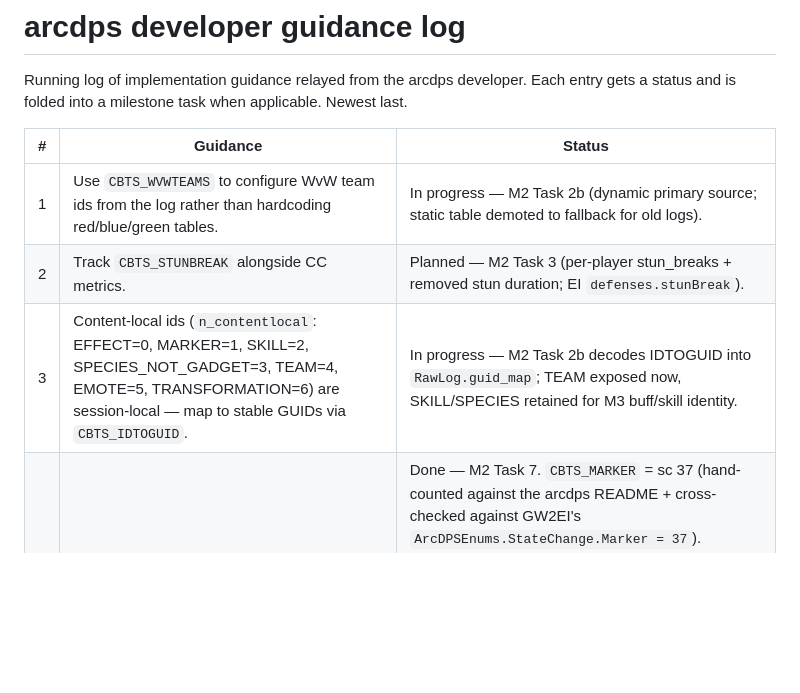
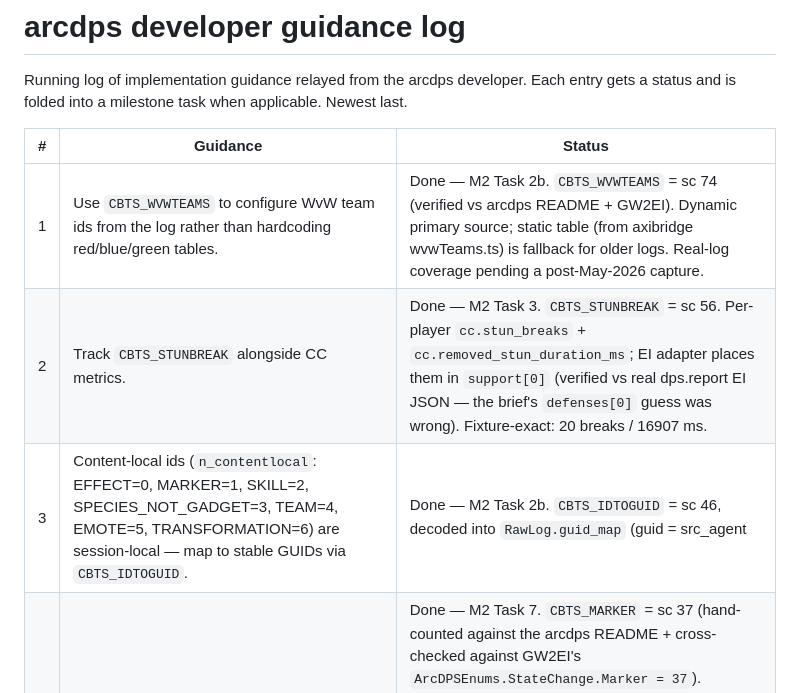
Before and after one commit to darkharasho/axilog, a Markdown page: docs/arcdps-dev-notes.md, the part around the change. Drawn GitHub-style; blank space fills up the shorter version.

Commit message:
docs: mark dev-notes entries 1-3 done (M2 merged)

```diff
--- a/docs/arcdps-dev-notes.md
+++ b/docs/arcdps-dev-notes.md
@@ -5,9 +5,9 @@ status and is folded into a milestone task when applicable. Newest last.
 
 | # | Guidance | Status |
 |---|----------|--------|
-| 1 | Use `CBTS_WVWTEAMS` to configure WvW team ids from the log rather than hardcoding red/blue/green tables. | In progress — M2 Task 2b (dynamic primary source; static table demoted to fallback for old logs). |
-| 2 | Track `CBTS_STUNBREAK` alongside CC metrics. | Planned — M2 Task 3 (per-player stun_breaks + removed stun duration; EI `defenses.stunBreak`). |
-| 3 | Content-local ids (`n_contentlocal`: EFFECT=0, MARKER=1, SKILL=2, SPECIES_NOT_GADGET=3, TEAM=4, EMOTE=5, TRANSFORMATION=6) are session-local — map to stable GUIDs via `CBTS_IDTOGUID`. | In progress — M2 Task 2b decodes IDTOGUID into `RawLog.guid_map`; TEAM exposed now, SKILL/SPECIES retained for M3 buff/skill identity. |
+| 1 | Use `CBTS_WVWTEAMS` to configure WvW team ids from the log rather than hardcoding red/blue/green tables. | Done — M2 Task 2b. `CBTS_WVWTEAMS` = sc 74 (verified vs arcdps README + GW2EI). Dynamic primary source; static table (from axibridge wvwTeams.ts) is fallback for older logs. Real-log coverage pending a post-May-2026 capture. |
+| 2 | Track `CBTS_STUNBREAK` alongside CC metrics. | Done — M2 Task 3. `CBTS_STUNBREAK` = sc 56. Per-player `cc.stun_breaks` + `cc.removed_stun_duration_ms`; EI adapter places them in `support[0]` (verified vs real dps.report EI JSON — the brief's `defenses[0]` guess was wrong). Fixture-exact: 20 breaks / 16907 ms. |
+| 3 | Content-local ids (`n_contentlocal`: EFFECT=0, MARKER=1, SKILL=2, SPECIES_NOT_GADGET=3, TEAM=4, EMOTE=5, TRANSFORMATION=6) are session-local — map to stable GUIDs via `CBTS_IDTOGUID`. | Done — M2 Task 2b. `CBTS_IDTOGUID` = sc 46, decoded into `RawLog.guid_map` (guid = src_agent||dst_agent LE bytes, local id = skillid — layout verified vs GW2EI). TEAM guids on `encounter.teams[].guid`; SKILL/SPECIES retained for M3 buff/skill identity; MARKER consumed by Task 7. |
 | 4 | `CBTS_MARKER` provides above-target markers; EI probably has the squad-marker GUIDs in an enum somewhere. | Done — M2 Task 7. `CBTS_MARKER` = sc 37 (hand-counted against the arcdps README + cross-checked against GW2EI's `ArcDPSEnums.StateChange.Marker = 37`). Decoded in `wvw::markers::resolve_markers`, resolving the `value` content-local id to a GUID via `CBTS_IDTOGUID` (MARKER=1) and then to a name via the 8-entry `SQUAD_MARKER_NAMES` table (sourced from GW2EI's `MarkerGUIDs.cs`, `Arrow`/`Circle`/`Heart`/`Square`/`Star`/`Swirl` (not "Spiral")/`Triangle`/`X`), falling back to the raw hex GUID for anything else. Native schema: `Player.marker`/`Enemy.marker`, plus `Encounter.markers[]` (full assignment timeline). Verified against the real WvW fixture (181 raw marker events, 5 real assignments; one resolves to a known GUID, one to an unknown-hex fallback). |
 | 5 | `CBTS_MARKER` also yields the commander tag's GUID — use it to show the tag's cat/colour variant. | Done — folded into M2 Task 7. `buff == 1` on a `CBTS_MARKER` event flags it as a commander tag (per the arcdps README; corroborated by GW2EI's `MarkerGUIDEvent.IsCommanderTag`, which cross-checks the same GUID set). The GUID resolves via an 18-entry `COMMANDER_TAG_VARIANTS` table (9 colours × standard/"catmander", also from GW2EI's `MarkerGUIDs.cs`) to a `"<color>-commander"`/`"<color>-catmander"` variant string, falling back to the raw hex GUID for an unrecognized tag colour. Native schema: `Player.commander_tag { variant, guid }`, alongside the (now correctly populated — previously always `false`) `commander` bool. Verified against the real WvW fixture: local marker id 3201 resolves to GUID `1993fadb6fb70e4383a223a54d311f7d`, exactly GW2EI's `PurpleCommanderTag`. EI JSON can't express this — native-only. |
 | 6 | Eye candy: `CBTS_TRANSFORMATION` + `CBTS_GLIDER` can be used for mounts and glider respectively. | Backlog — cosmetic; slot into the combat-replay/HTML-report milestone where mounted/gliding state actually renders. TRANSFORMATION GUIDs resolve via IDTOGUID (type 6). |
```
